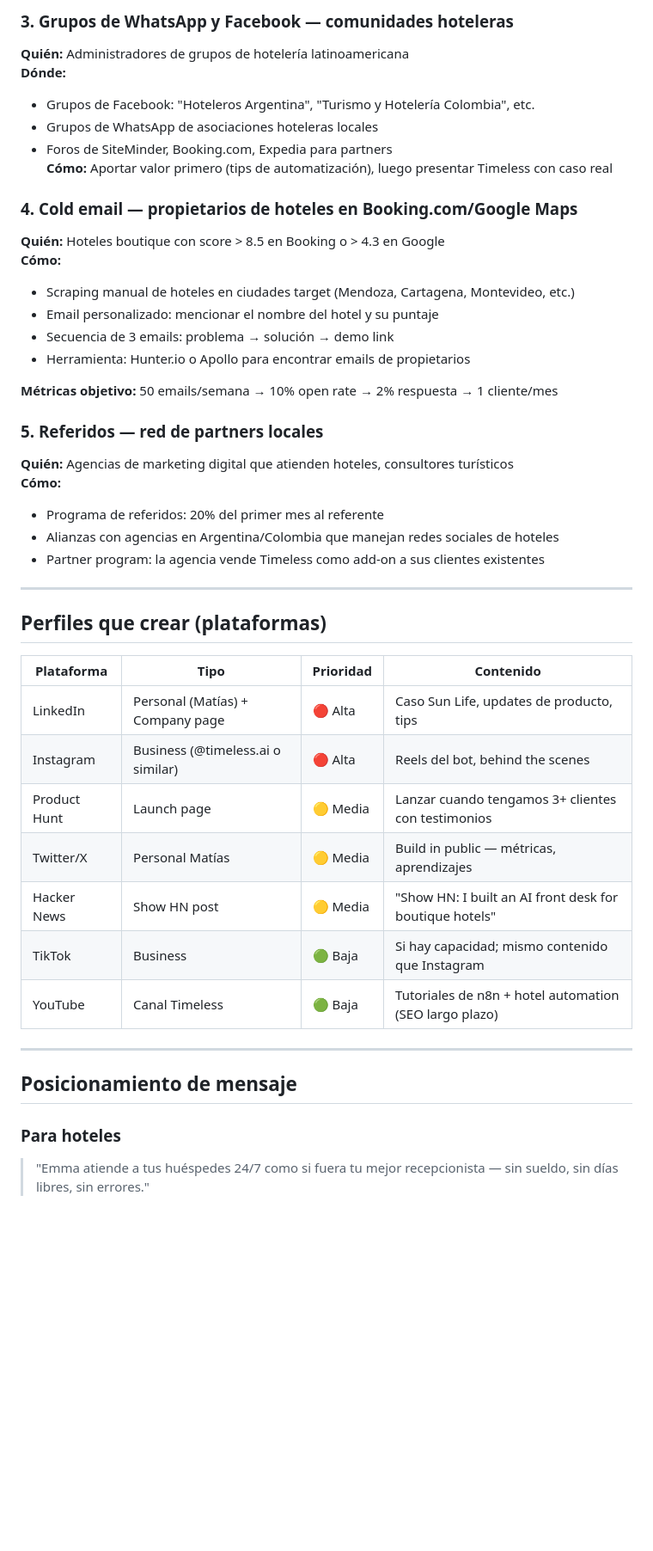
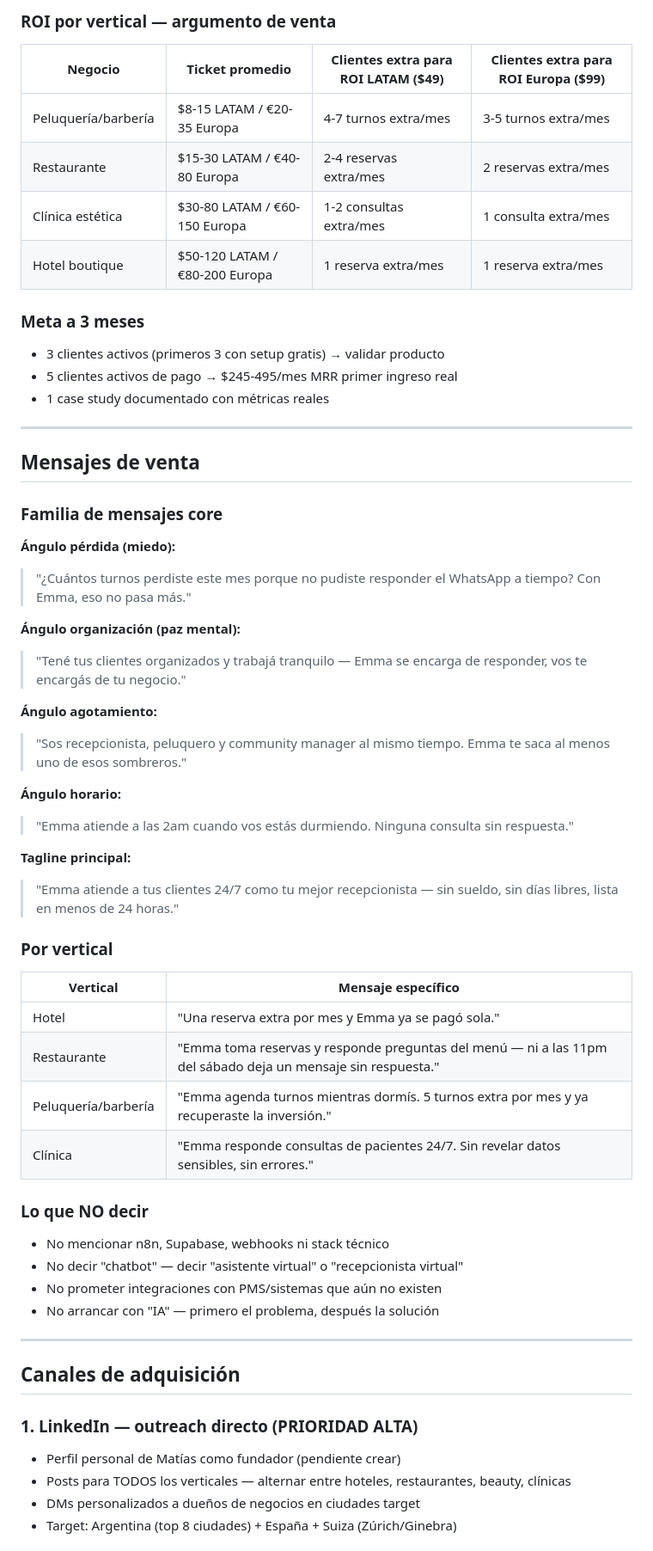
Before and after one commit to dutlimatias-boop/timeless-site, a Markdown page: .claude/rules/strategy.md, the part around one of its changes. Shown at 86% size. Rendered like a GitHub page; blank space fills up the shorter version.

Commit message:
strategy: multi-vertical, geographic pricing, mercados y mensajes actualizados

```diff
--- a/.claude/rules/strategy.md
+++ b/.claude/rules/strategy.md
@@ -72,47 +56,61 @@ Stranger → Demo page → Onboarding form → Live bot → Cliente activo
 
-### 3. Grupos de WhatsApp y Facebook — comunidades hoteleras
-**Quién:** Administradores de grupos de hotelería latinoamericana
-**Dónde:**
-- Grupos de Facebook: "Hoteleros Argentina", "Turismo y Hotelería Colombia", etc.
-- Grupos de WhatsApp de asociaciones hoteleras locales
-- Foros de SiteMinder, Booking.com, Expedia para partners
-**Cómo:** Aportar valor primero (tips de automatización), luego presentar Timeless con caso real
+### ROI por vertical — argumento de venta
 
-### 4. Cold email — propietarios de hoteles en Booking.com/Google Maps
-**Quién:** Hoteles boutique con score > 8.5 en Booking o > 4.3 en Google
-**Cómo:**
-- Scraping manual de hoteles en ciudades target (Mendoza, Cartagena, Montevideo, etc.)
-- Email personalizado: mencionar el nombre del hotel y su puntaje
-- Secuencia de 3 emails: problema → solución → demo link
-- Herramienta: Hunter.io o Apollo para encontrar emails de propietarios
+| Negocio | Ticket promedio | Clientes extra para ROI LATAM ($49) | Clientes extra para ROI Europa ($99) |
+|---------|----------------|--------------------------------------|---------------------------------------|
+| Peluquería/barbería | $8-15 LATAM / €20-35 Europa | 4-7 turnos extra/mes | 3-5 turnos extra/mes |
+| Restaurante | $15-30 LATAM / €40-80 Europa | 2-4 reservas extra/mes | 2 reservas extra/mes |
+| Clínica estética | $30-80 LATAM / €60-150 Europa | 1-2 consultas extra/mes | 1 consulta extra/mes |
+| Hotel boutique | $50-120 LATAM / €80-200 Europa | 1 reserva extra/mes | 1 reserva extra/mes |
 
-**Métricas objetivo:** 50 emails/semana → 10% open rate → 2% respuesta → 1 cliente/mes
-
-### 5. Referidos — red de partners locales
-**Quién:** Agencias de marketing digital que atienden hoteles, consultores turísticos
-**Cómo:**
-- Programa de referidos: 20% del primer mes al referente
-- Alianzas con agencias en Argentina/Colombia que manejan redes sociales de hoteles
-- Partner program: la agencia vende Timeless como add-on a sus clientes existentes
+### Meta a 3 meses
+- 3 clientes activos (primeros 3 con setup gratis) → validar producto
+- 5 clientes activos de pago → $245-495/mes MRR primer ingreso real
+- 1 case study documentado con métricas reales
 
 ---
 
-## Perfiles que crear (plataformas)
+## Mensajes de venta
 
-| Plataforma | Tipo | Prioridad | Contenido |
-|-----------|------|-----------|-----------|
-| LinkedIn | Personal (Matías) + Company page | 🔴 Alta | Caso Sun Life, updates de producto, tips |
-| Instagram | Business (@timeless.ai o similar) | 🔴 Alta | Reels del bot, behind the scenes |
-| Product Hunt | Launch page | 🟡 Media | Lanzar cuando tengamos 3+ clientes con testimonios |
-| Twitter/X | Personal Matías | 🟡 Media | Build in public — métricas, aprendizajes |
-| Hacker News | Show HN post | 🟡 Media | "Show HN: I built an AI front desk for boutique hotels" |
-| TikTok | Business | 🟢 Baja | Si hay capacidad; mismo contenido que Instagram |
-| YouTube | Canal Timeless | 🟢 Baja | Tutoriales de n8n + hotel automation (SEO largo plazo) |
+### Familia de mensajes core
+
+**Ángulo pérdida (miedo):**
+> "¿Cuántos turnos perdiste este mes porque no pudiste responder el WhatsApp a tiempo? Con Emma, eso no pasa más."
+
+**Ángulo organización (paz mental):**
+> "Tené tus clientes organizados y trabajá tranquilo — Emma se encarga de responder, vos te encargás de tu negocio."
+
+**Ángulo agotamiento:**
+> "Sos recepcionista, peluquero y community manager al mismo tiempo. Emma te saca al menos uno de esos sombreros."
+
+**Ángulo horario:**
+> "Emma atiende a las 2am cuando vos estás durmiendo. Ninguna consulta sin respuesta."
+
+**Tagline principal:**
+> "Emma atiende a tus clientes 24/7 como tu mejor recepcionista — sin sueldo, sin días libres, lista en menos de 24 horas."
+
+### Por vertical
+
+| Vertical | Mensaje específico |
+|----------|-------------------|
+| Hotel | "Una reserva extra por mes y Emma ya se pagó sola." |
+| Restaurante | "Emma toma reservas y responde preguntas del menú — ni a las 11pm del sábado deja un mensaje sin respuesta." |
+| Peluquería/barbería | "Emma agenda turnos mientras dormís. 5 turnos extra por mes y ya recuperaste la inversión." |
+| Clínica | "Emma responde consultas de pacientes 24/7. Sin revelar datos sensibles, sin errores." |
+
+### Lo que NO decir
+- No mencionar n8n, Supabase, webhooks ni stack técnico
+- No decir "chatbot" — decir "asistente virtual" o "recepcionista virtual"
+- No prometer integraciones con PMS/sistemas que aún no existen
+- No arrancar con "IA" — primero el problema, después la solución
 
 ---
 
-## Posicionamiento de mensaje
+## Canales de adquisición
 
-### Para hoteles
-> "Emma atiende a tus huéspedes 24/7 como si fuera tu mejor recepcionista — sin sueldo, sin días libres, sin errores."
+### 1. LinkedIn — outreach directo (PRIORIDAD ALTA)
+- Perfil personal de Matías como fundador (pendiente crear)
+- Posts para TODOS los verticales — alternar entre hoteles, restaurantes, beauty, clínicas
+- DMs personalizados a dueños de negocios en ciudades target
+- Target: Argentina (top 8 ciudades) + España + Suiza (Zúrich/Ginebra)
 
```
Also changed, not shown: other parts of .claude/rules/strategy.md (+69 -79 lines).
